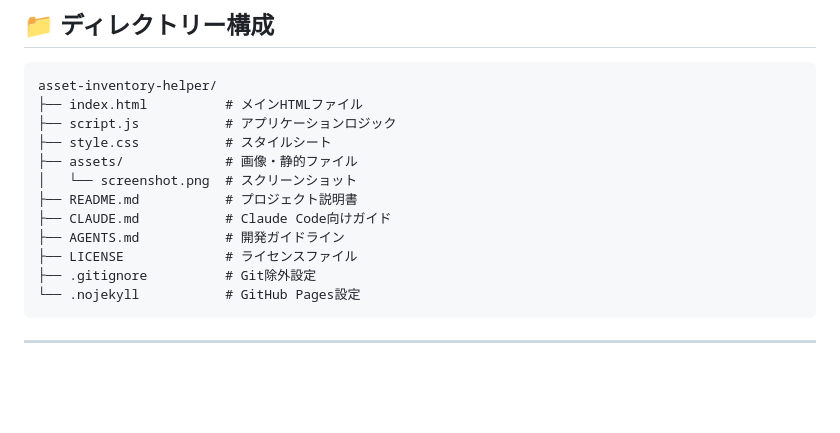
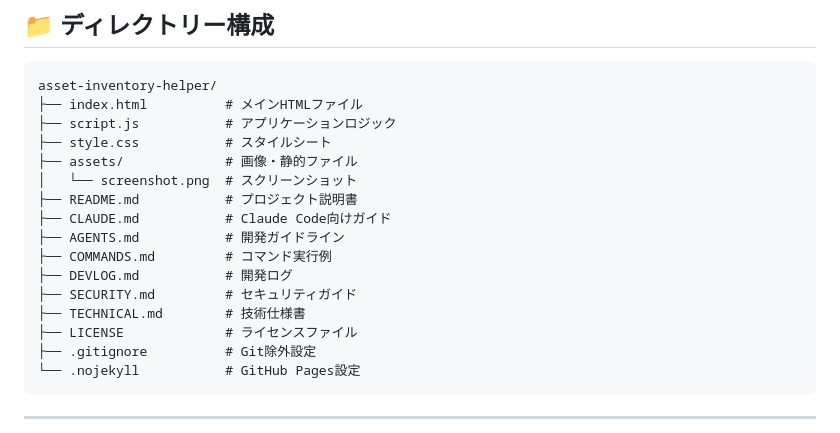
Before and after one commit to ipusiron/asset-inventory-helper, a Markdown page: README.md, the part around the change. Rendered like a GitHub page; blank space fills up the shorter version.

Commit message:
README.mdのディレクトリー構成を更新

```diff
--- a/README.md
+++ b/README.md
@@ -271,6 +271,10 @@ asset-inventory-helper/
 ├── README.md           # プロジェクト説明書
 ├── CLAUDE.md           # Claude Code向けガイド
 ├── AGENTS.md           # 開発ガイドライン
+├── COMMANDS.md         # コマンド実行例
+├── DEVLOG.md           # 開発ログ
+├── SECURITY.md         # セキュリティガイド
+├── TECHNICAL.md        # 技術仕様書
 ├── LICENSE             # ライセンスファイル
 ├── .gitignore          # Git除外設定
 └── .nojekyll           # GitHub Pages設定
```
